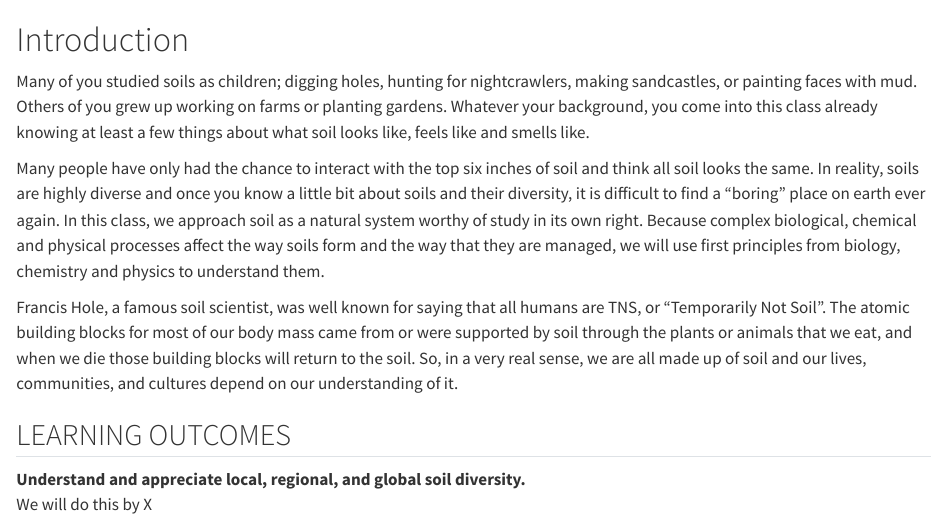
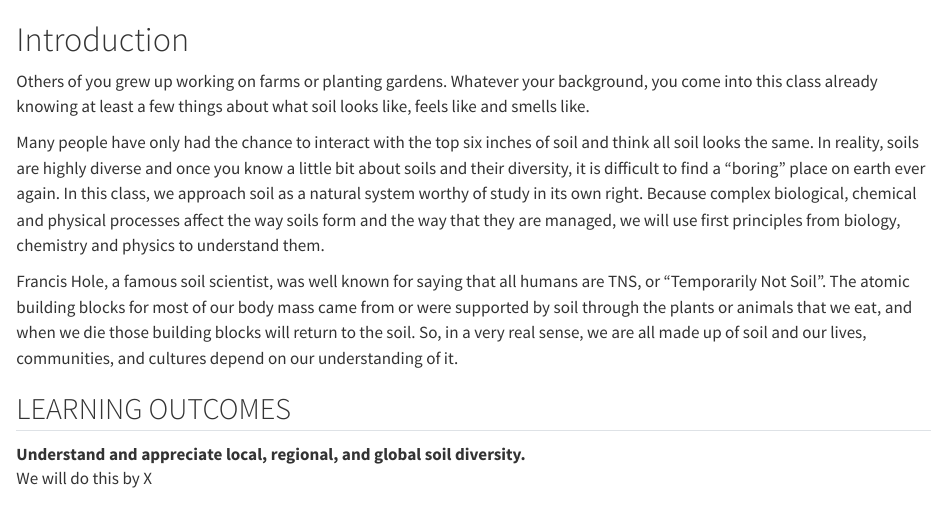
Before and after one commit to umn-soil-2125/soil-2125-lab-manual, a Quarto document (intro.qmd): the page in a window 1100 px wide, from its top. Rendered offline with R 4.5, knitr and Pandoc in place of Quarto, with nearby package versions.

Commit message:
I deleted second sentence of the intro.

```diff
--- a/intro.qmd
+++ b/intro.qmd
@@ -1,6 +1,6 @@
 # Introduction
 
-Many of you studied soils as children; digging holes, hunting for nightcrawlers, making sandcastles, or painting faces with mud. Others of you grew up working on farms or planting gardens. Whatever your background, you come into this class already knowing at least a few things about what soil looks like, feels like and smells like.
+Others of you grew up working on farms or planting gardens. Whatever your background, you come into this class already knowing at least a few things about what soil looks like, feels like and smells like.
 
 Many people have only had the chance to interact with the top six inches of soil and think all soil looks the same. In reality, soils are highly diverse and once you know a little bit about soils and their diversity, it is difficult to find a "boring" place on earth ever again. In this class, we approach soil as a natural system worthy of study in its own right. Because complex biological, chemical and physical processes affect the way soils form and the way that they are managed, we will use first principles from biology, chemistry and physics to understand them.
 
```
